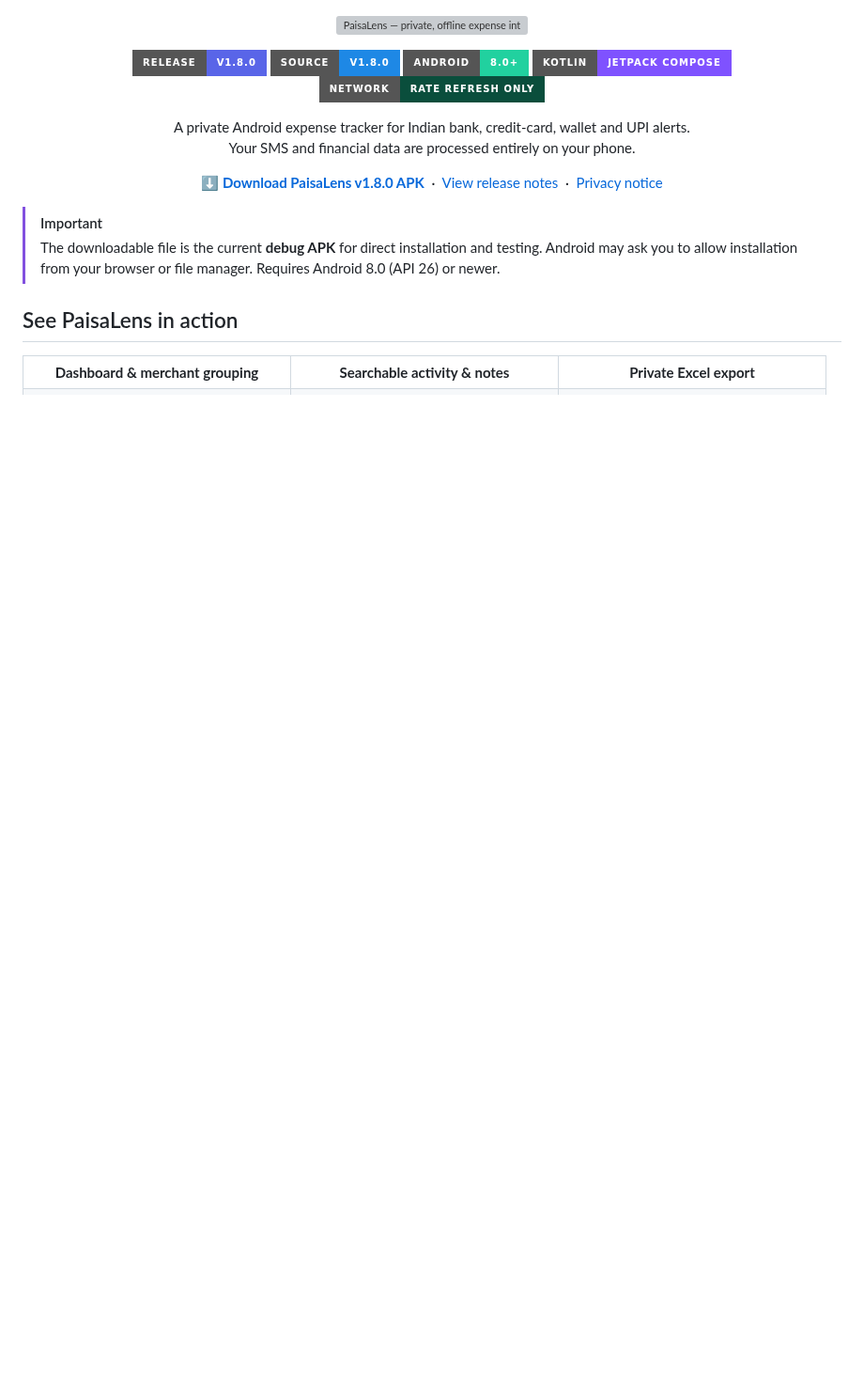
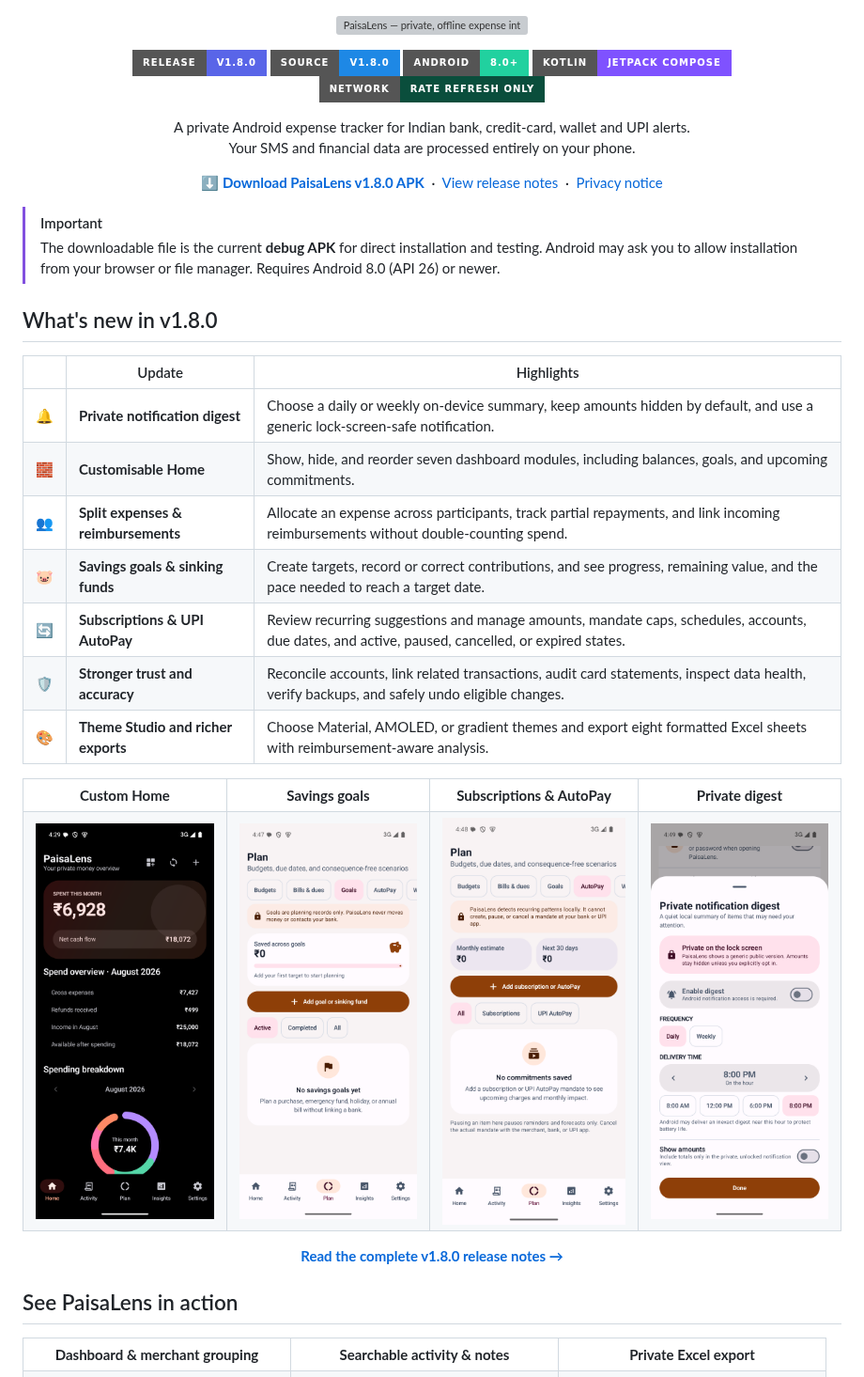
Before and after one commit to RohitSiga95/PaisaLens, a Markdown page: README.md, the part around the change. Shown at 94% size. Rendered like a GitHub page; pictures changed too: docs/screenshots/v1.8-autopay.png (added), docs/screenshots/v1.8-digest.png (added), docs/screenshots/v1.8-goals.png (added); badges without logos; blank space fills up the shorter version; grey boxes are pictures that could not be loaded.

Commit message:
Show PaisaLens v1.8 updates in README

```diff
--- a/README.md
+++ b/README.md
@@ -25,6 +25,37 @@
 
 > [!IMPORTANT]
 > The downloadable file is the current **debug APK** for direct installation and testing. Android may ask you to allow installation from your browser or file manager. Requires Android 8.0 (API 26) or newer.
+
+## What's new in v1.8.0
+
+| | Update | Highlights |
+|---|---|---|
+| 🔔 | **Private notification digest** | Choose a daily or weekly on-device summary, keep amounts hidden by default, and use a generic lock-screen-safe notification. |
+| 🧱 | **Customisable Home** | Show, hide, and reorder seven dashboard modules, including balances, goals, and upcoming commitments. |
+| 👥 | **Split expenses & reimbursements** | Allocate an expense across participants, track partial repayments, and link incoming reimbursements without double-counting spend. |
+| 🐷 | **Savings goals & sinking funds** | Create targets, record or correct contributions, and see progress, remaining value, and the pace needed to reach a target date. |
+| 🔄 | **Subscriptions & UPI AutoPay** | Review recurring suggestions and manage amounts, mandate caps, schedules, accounts, due dates, and active, paused, cancelled, or expired states. |
+| 🛡️ | **Stronger trust and accuracy** | Reconcile accounts, link related transactions, audit card statements, inspect data health, verify backups, and safely undo eligible changes. |
+| 🎨 | **Theme Studio and richer exports** | Choose Material, AMOLED, or gradient themes and export eight formatted Excel sheets with reimbursement-aware analysis. |
+
+<table>
+  <tr>
+    <td align="center"><strong>Custom Home</strong></td>
+    <td align="center"><strong>Savings goals</strong></td>
+    <td align="center"><strong>Subscriptions &amp; AutoPay</strong></td>
+    <td align="center"><strong>Private digest</strong></td>
+  </tr>
+  <tr>
+    <td><img src="docs/screenshots/v1.8-home.png" alt="PaisaLens v1.8 customizable Home dashboard" width="210"></td>
+    <td><img src="docs/screenshots/v1.8-goals.png" alt="PaisaLens v1.8 savings goals and sinking funds" width="210"></td>
+    <td><img src="docs/screenshots/v1.8-autopay.png" alt="PaisaLens v1.8 subscriptions and UPI AutoPay centre" width="210"></td>
+    <td><img src="docs/screenshots/v1.8-digest.png" alt="PaisaLens v1.8 private notification digest settings" width="210"></td>
+  </tr>
+</table>
+
+<p align="center">
+  <a href="https://github.com/RohitSiga95/PaisaLens/releases/tag/v1.8.0"><strong>Read the complete v1.8.0 release notes →</strong></a>
+</p>
 
 ## See PaisaLens in action
 
```
